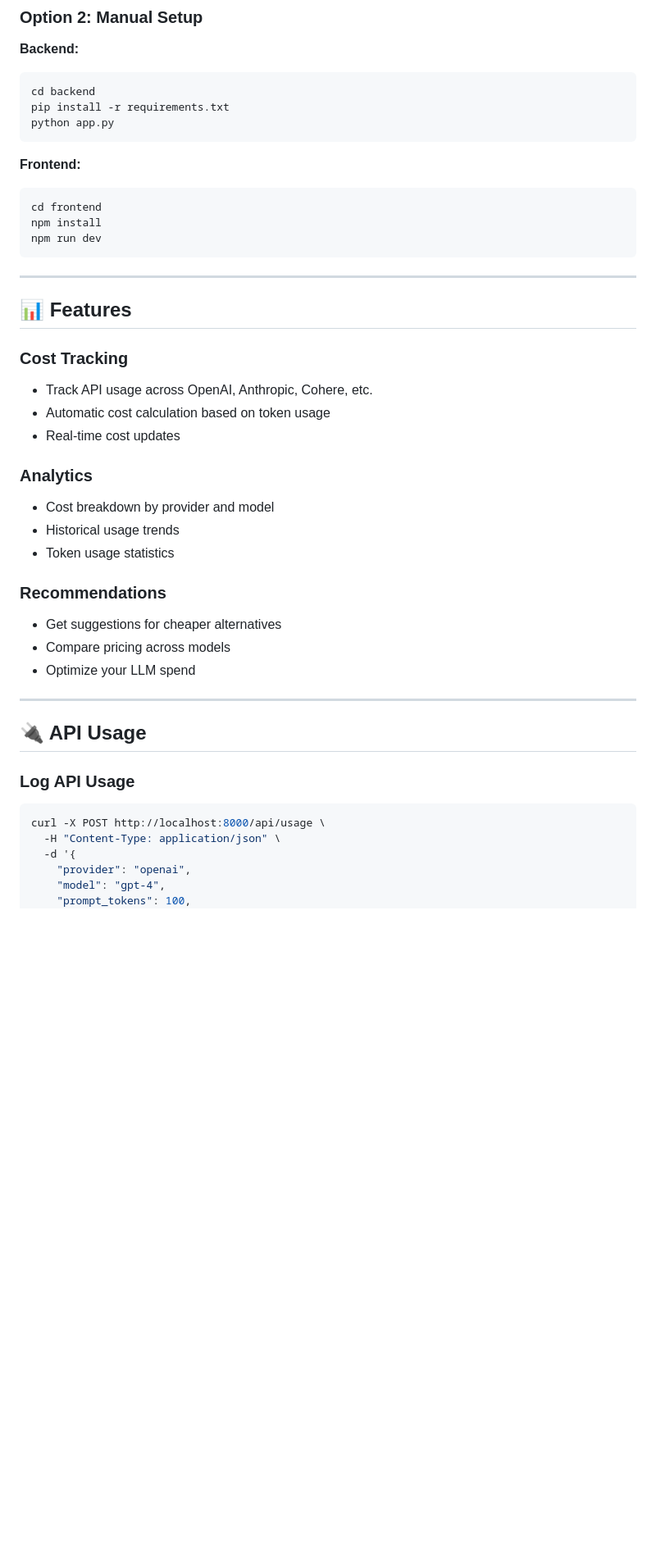
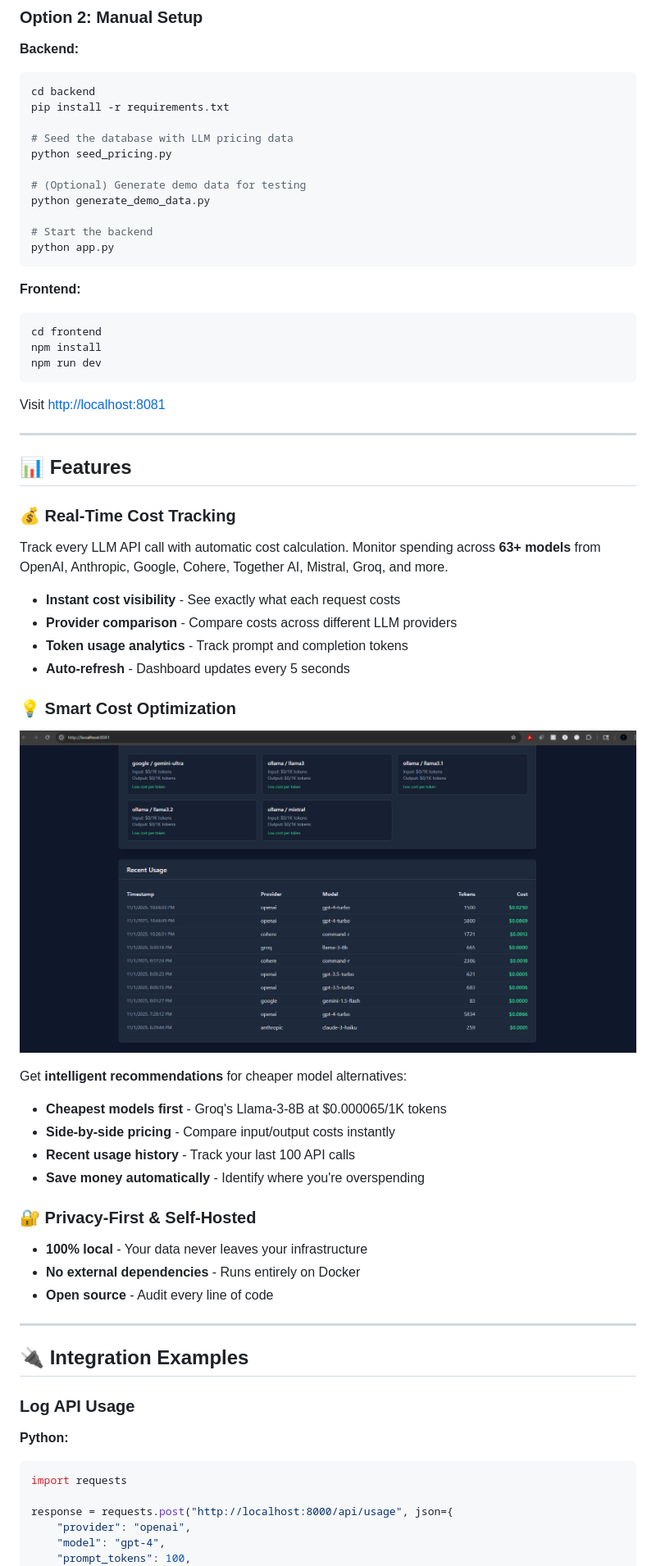
Before and after one commit to Blb3D/LLMscope, a Markdown page: README.md, the part around one of its changes. Shown at 82% size. Rendered like a GitHub page; pictures changed too: Cost_dashboard_2.png (added); blank space fills up the shorter version.

````diff
--- a/README.md
+++ b/README.md
@@ -54,6 +56,14 @@ Visit [http://localhost:8081](http://localhost:8081)
 ```bash
 cd backend
 pip install -r requirements.txt
+
+# Seed the database with LLM pricing data
+python seed_pricing.py
+
+# (Optional) Generate demo data for testing
+python generate_demo_data.py
+
+# Start the backend
 python app.py
 ```
 
@@ -64,35 +74,47 @@ npm install
 npm run dev
 ```
 
+Visit [http://localhost:8081](http://localhost:8081)
+
 ---
 
 ## 📊 Features
 
-### Cost Tracking
-- Track API usage across OpenAI, Anthropic, Cohere, etc.
-- Automatic cost calculation based on token usage
-- Real-time cost updates
+### 💰 Real-Time Cost Tracking
+Track every LLM API call with automatic cost calculation. Monitor spending across **63+ models** from OpenAI, Anthropic, Google, Cohere, Together AI, Mistral, Groq, and more.
 
-### Analytics
-- Cost breakdown by provider and model
-- Historical usage trends
-- Token usage statistics
+- **Instant cost visibility** - See exactly what each request costs
+- **Provider comparison** - Compare costs across different LLM providers
+- **Token usage analytics** - Track prompt and completion tokens
+- **Auto-refresh** - Dashboard updates every 5 seconds
 
-### Recommendations
-- Get suggestions for cheaper alternatives
-- Compare pricing across models
-- Optimize your LLM spend
+### 💡 Smart Cost Optimization
+
+![Cost Recommendations](./Cost_dashboard_2.png)
+
+Get **intelligent recommendations** for cheaper model alternatives:
+
+- **Cheapest models first** - Groq's Llama-3-8B at $0.000065/1K tokens
+- **Side-by-side pricing** - Compare input/output costs instantly
+- **Recent usage history** - Track your last 100 API calls
+- **Save money automatically** - Identify where you're overspending
+
+### 🔐 Privacy-First & Self-Hosted
+- **100% local** - Your data never leaves your infrastructure
+- **No external dependencies** - Runs entirely on Docker
+- **Open source** - Audit every line of code
 
 ---
 
-## 🔌 API Usage
+## 🔌 Integration Examples
 
 ### Log API Usage
 
-```bash
-curl -X POST http://localhost:8000/api/usage \
-  -H "Content-Type: application/json" \
-  -d '{
+**Python:**
+```python
+import requests
+
+response = requests.post("http://localhost:8000/api/usage", json={
     "provider": "openai",
     "model": "gpt-4",
     "prompt_tokens": 100,
````
Also changed, not shown: other parts of README.md (+57 -3 lines), Cost_Dashboard_1.png (added), 6 other files.
